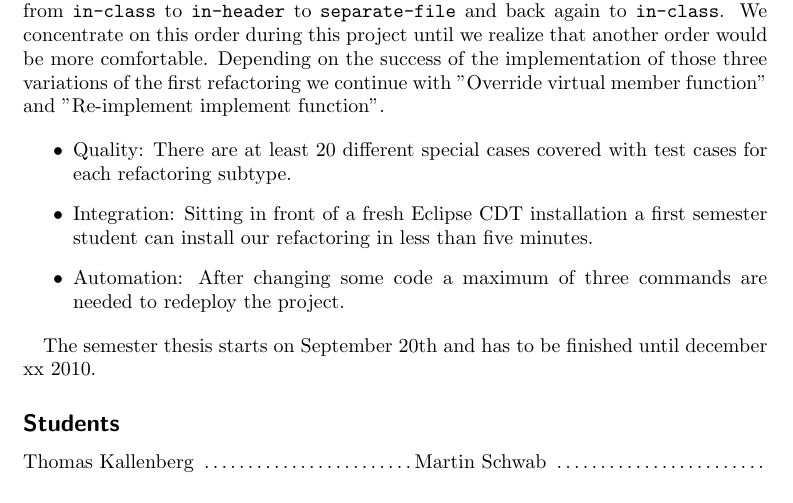
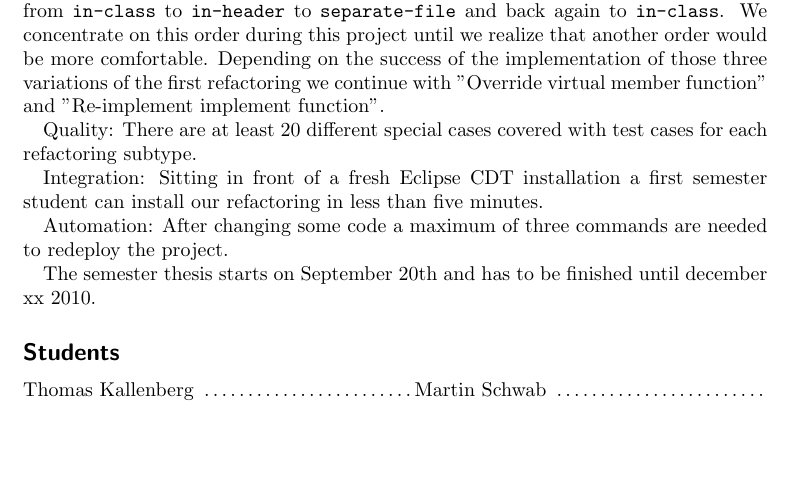
Before and after one commit to martinaders/cdtRefactoring, a LaTeX document (doc/taskagreement.tex): part of the page, cut so that both start at the same text, the shorter picture padded with empty space. Compiled offline with pdfLaTeX.

Commit message:
the taskagreement version I mailed you today.

```diff
--- a/doc/taskagreement.tex
+++ b/doc/taskagreement.tex
@@ -29,11 +29,12 @@ Shneiderman[citation!] defined a maximum of one second of response time for smal
 % SMART is an acronym for „Specific Measurable Accepted Realistic Timely“
 There are theoretically six different ways of toggling function implementation although not every variation is useful. Three of them are needed to toggle circularly from \texttt{in-class} to \texttt{in-header} to \texttt{separate-file} and back again to \texttt{in-class}. We concentrate on this order during this project until we realize that another order would be more comfortable. Depending on the success of the implementation of those three variations of the first refactoring we continue with "Override virtual member function" and "Re-implement implement function".
 
-\begin{itemize} % TODO: transform into line text instead of bullets.
-\item Quality: There are at least 20 different special cases covered with test cases for each refactoring subtype.
-\item Integration: Sitting in front of a fresh Eclipse CDT installation a first semester student can install our refactoring in less than five minutes.
-\item Automation: After changing some code a maximum of three commands are needed to redeploy the project.
-\end{itemize}
+% TODO: schöner machen...
+Quality: There are at least 20 different special cases covered with test cases for each refactoring subtype.
+
+Integration: Sitting in front of a fresh Eclipse CDT installation a first semester student can install our refactoring in less than five minutes.
+
+Automation: After changing some code a maximum of three commands are needed to redeploy the project.
 
 The semester thesis starts on September 20th and has to be finished until december xx 2010.
 
```
